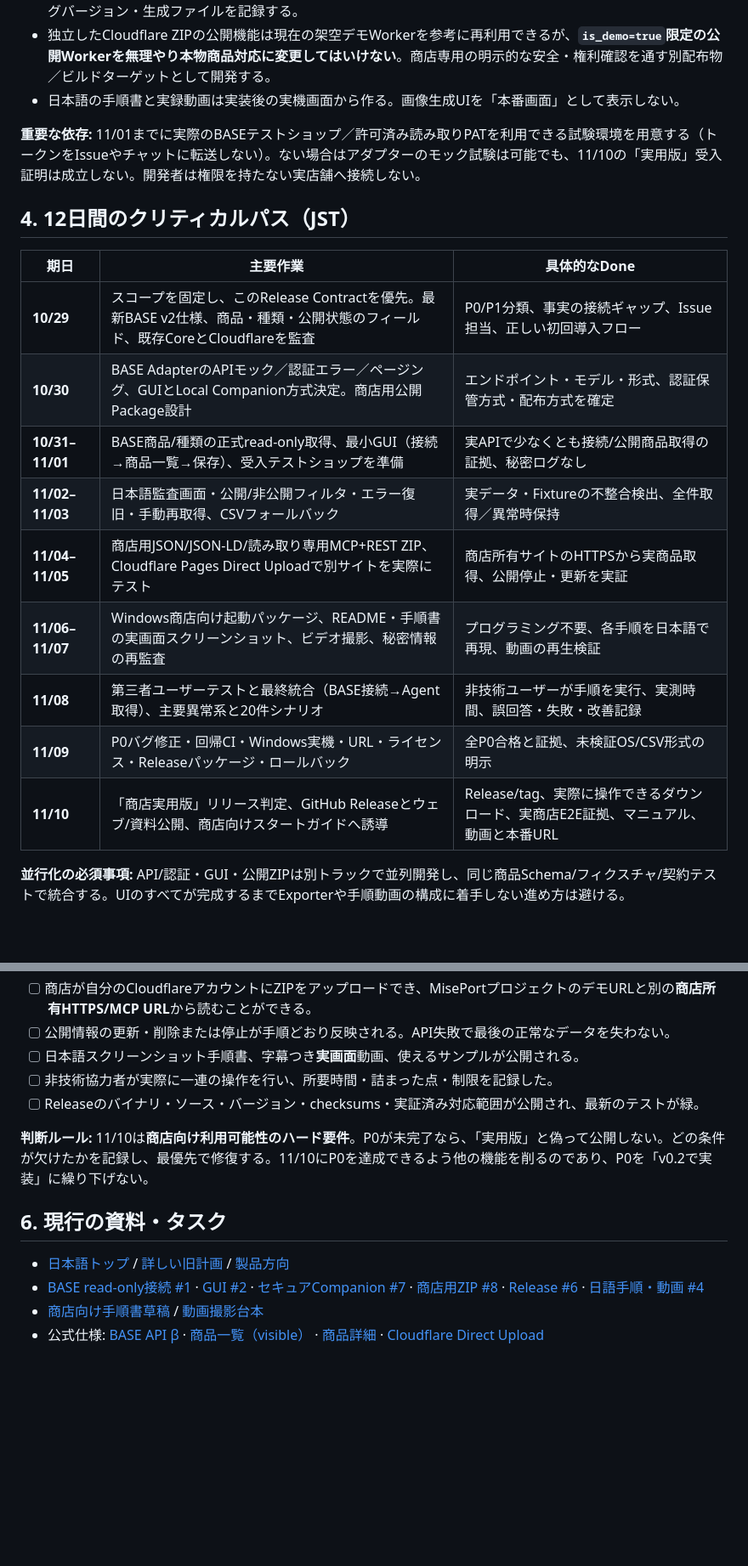
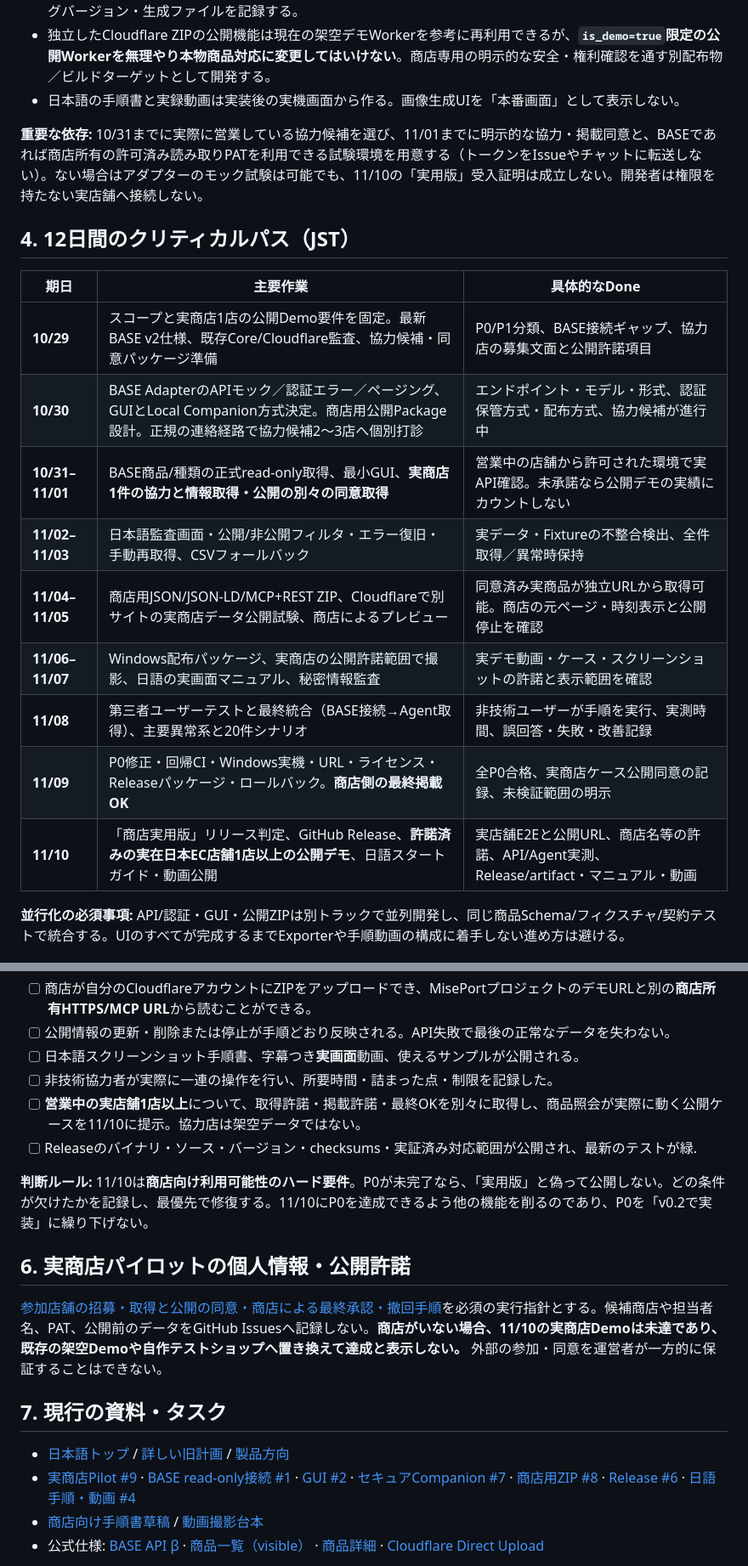
Before and after one commit to Siyuan-chat/miseport, a Markdown page: docs/RELEASE_2026-11-10.ja.md, 2 parts joined by grey strips. Shown at 85% size. Rendered like a GitHub page; blank space fills up the shorter version.

Commit message:
docs: require one consented real merchant public demo by Nov 10 [skip ci]

```diff
--- a/docs/RELEASE_2026-11-10.ja.md
+++ b/docs/RELEASE_2026-11-10.ja.md
@@ -46,21 +47,21 @@
 - 独立したCloudflare ZIPの公開機能は現在の架空デモWorkerを参考に再利用できるが、**`is_demo=true`限定の公開Workerを無理やり本物商品対応に変更してはいけない**。商店専用の明示的な安全・権利確認を通す別配布物／ビルドターゲットとして開発する。
 - 日本語の手順書と実録動画は実装後の実機画面から作る。画像生成UIを「本番画面」として表示しない。
 
-**重要な依存:** 11/01までに実際のBASEテストショップ／許可済み読み取りPATを利用できる試験環境を用意する（トークンをIssueやチャットに転送しない）。ない場合はアダプターのモック試験は可能でも、11/10の「実用版」受入証明は成立しない。開発者は権限を持たない実店舗へ接続しない。
+**重要な依存:** 10/31までに実際に営業している協力候補を選び、11/01までに明示的な協力・掲載同意と、BASEであれば商店所有の許可済み読み取りPATを利用できる試験環境を用意する（トークンをIssueやチャットに転送しない）。ない場合はアダプターのモック試験は可能でも、11/10の「実用版」受入証明は成立しない。開発者は権限を持たない実店舗へ接続しない。
 
 ## 4. 12日間のクリティカルパス（JST）
 
 | 期日 | 主要作業 | 具体的なDone |
 | --- | --- | --- |
-| **10/29** | スコープを固定し、このRelease Contractを優先。最新BASE v2仕様、商品・種類・公開状態のフィールド、既存CoreとCloudflareを監査 | P0/P1分類、事実の接続ギャップ、Issue担当、正しい初回導入フロー |
-| **10/30** | BASE AdapterのAPIモック／認証エラー／ページング、GUIとLocal Companion方式決定。商店用公開Package設計 | エンドポイント・モデル・形式、認証保管方式・配布方式を確定 |
-| **10/31–11/01** | BASE商品/種類の正式read-only取得、最小GUI（接続→商品一覧→保存）、受入テストショップを準備 | 実APIで少なくとも接続/公開商品取得の証拠、秘密ログなし |
+| **10/29** | スコープと実商店1店の公開Demo要件を固定。最新BASE v2仕様、既存Core/Cloudflare監査、協力候補・同意パッケージ準備 | P0/P1分類、BASE接続ギャップ、協力店の募集文面と公開許諾項目 |
+| **10/30** | BASE AdapterのAPIモック／認証エラー／ページング、GUIとLocal Companion方式決定。商店用公開Package設計。正規の連絡経路で協力候補2〜3店へ個別打診 | エンドポイント・モデル・形式、認証保管方式・配布方式、協力候補が進行中 |
+| **10/31–11/01** | BASE商品/種類の正式read-only取得、最小GUI、**実商店1件の協力と情報取得・公開の別々の同意取得** | 営業中の店舗から許可された環境で実API確認。未承諾なら公開デモの実績にカウントしない |
 | **11/02–11/03** | 日本語監査画面・公開/非公開フィルタ・エラー復旧・手動再取得、CSVフォールバック | 実データ・Fixtureの不整合検出、全件取得／異常時保持 |
-| **11/04–11/05** | 商店用JSON/JSON-LD/読み取り専用MCP+REST ZIP、Cloudflare Pages Direct Uploadで別サイトを実際にテスト | 商店所有サイトのHTTPSから実商品取得、公開停止・更新を実証 |
-| **11/06–11/07** | Windows商店向け起動パッケージ、README・手順書の実画面スクリーンショット、ビデオ撮影、秘密情報の再監査 | プログラミング不要、各手順を日本語で再現、動画の再生検証 |
+| **11/04–11/05** | 商店用JSON/JSON-LD/MCP+REST ZIP、Cloudflareで別サイトの実商店データ公開試験、商店によるプレビュー | 同意済み実商品が独立URLから取得可能。商店の元ページ・時刻表示と公開停止を確認 |
+| **11/06–11/07** | Windows配布パッケージ、実商店の公開許諾範囲で撮影、日語の実画面マニュアル、秘密情報監査 | 実デモ動画・ケース・スクリーンショットの許諾と表示範囲を確認 |
 | **11/08** | 第三者ユーザーテストと最終統合（BASE接続→Agent取得）、主要異常系と20件シナリオ | 非技術ユーザーが手順を実行、実測時間、誤回答・失敗・改善記録 |
-| **11/09** | P0バグ修正・回帰CI・Windows実機・URL・ライセンス・Releaseパッケージ・ロールバック | 全P0合格と証拠、未検証OS/CSV形式の明示 |
-| **11/10** | 「商店実用版」リリース判定、GitHub Releaseとウェブ/資料公開、商店向けスタートガイドへ誘導 | Release/tag、実際に操作できるダウンロード、実商店E2E証拠、マニュアル、動画と本番URL |
+| **11/09** | P0修正・回帰CI・Windows実機・URL・ライセンス・Releaseパッケージ・ロールバック。**商店側の最終掲載OK** | 全P0合格、実商店ケース公開同意の記録、未検証範囲の明示 |
+| **11/10** | 「商店実用版」リリース判定、GitHub Release、**許諾済みの実在日本EC店舗1店以上の公開デモ**、日語スタートガイド・動画公開 | 実店舗E2Eと公開URL、商店名等の許諾、API/Agent実測、Release/artifact・マニュアル・動画 |
 
 **並行化の必須事項:** API/認証・GUI・公開ZIPは別トラックで並列開発し、同じ商品Schema/フィクスチャ/契約テストで統合する。UIのすべてが完成するまでExporterや手順動画の構成に着手しない進め方は避ける。
 
@@ -74,14 +75,19 @@
 - [ ] 公開情報の更新・削除または停止が手順どおり反映される。API失敗で最後の正常なデータを失わない。
 - [ ] 日本語スクリーンショット手順書、字幕つき**実画面**動画、使えるサンプルが公開される。
 - [ ] 非技術協力者が実際に一連の操作を行い、所要時間・詰まった点・制限を記録した。
-- [ ] Releaseのバイナリ・ソース・バージョン・checksums・実証済み対応範囲が公開され、最新のテストが緑。
+- [ ] **営業中の実店舗1店以上**について、取得許諾・掲載許諾・最終OKを別々に取得し、商品照会が実際に動く公開ケースを11/10に提示。協力店は架空データではない。
+- [ ] Releaseのバイナリ・ソース・バージョン・checksums・実証済み対応範囲が公開され、最新のテストが緑.
 
 **判断ルール:** 11/10は**商店向け利用可能性のハード要件**。P0が未完了なら、「実用版」と偽って公開しない。どの条件が欠けたかを記録し、最優先で修復する。11/10にP0を達成できるよう他の機能を削るのであり、P0を「v0.2で実装」に繰り下げない。
 
-## 6. 現行の資料・タスク
+## 6. 実商店パイロットの個人情報・公開許諾
+
+[参加店舗の招募・取得と公開の同意・商店による最終承認・撤回手順](merchant/PILOT_2026-11-10.ja.md)を必須の実行指針とする。候補商店や担当者名、PAT、公開前のデータをGitHub Issuesへ記録しない。**商店がいない場合、11/10の実商店Demoは未達であり、既存の架空Demoや自作テストショップへ置き換えて達成と表示しない。** 外部の参加・同意を運営者が一方的に保証することはできない。
+
+## 7. 現行の資料・タスク
 
 - [日本語トップ](../README.md) / [詳しい旧計画](DEVELOPMENT_PLAN.ja.md) / [製品方向](PRODUCT_STRATEGY.ja.md)
-- [BASE read-only接続 #1](https://github.com/Siyuan-chat/miseport/issues/1) · [GUI #2](https://github.com/Siyuan-chat/miseport/issues/2) · [セキュアCompanion #7](https://github.com/Siyuan-chat/miseport/issues/7) · [商店用ZIP #8](https://github.com/Siyuan-chat/miseport/issues/8) · [Release #6](https://github.com/Siyuan-chat/miseport/issues/6) · [日語手順・動画 #4](https://github.com/Siyuan-chat/miseport/issues/4)
+- [実商店Pilot #9](https://github.com/Siyuan-chat/miseport/issues/9) · [BASE read-only接続 #1](https://github.com/Siyuan-chat/miseport/issues/1) · [GUI #2](https://github.com/Siyuan-chat/miseport/issues/2) · [セキュアCompanion #7](https://github.com/Siyuan-chat/miseport/issues/7) · [商店用ZIP #8](https://github.com/Siyuan-chat/miseport/issues/8) · [Release #6](https://github.com/Siyuan-chat/miseport/issues/6) · [日語手順・動画 #4](https://github.com/Siyuan-chat/miseport/issues/4)
 - [商店向け手順書草稿](merchant/SETUP_GUIDE.ja.md) / [動画撮影台本](merchant/VIDEO_DEMO_PLAN.ja.md)
 - 公式仕様: [BASE API β](https://apiv2.thebase.com/docs/) · [商品一覧（visible）](https://apiv2.thebase.com/docs/endpoints/get-api-items/) · [商品詳細](https://apiv2.thebase.com/docs/endpoints/get-api-items-id/) · [Cloudflare Direct Upload](https://developers.cloudflare.com/pages/get-started/direct-upload/)
 
```
Also changed, not shown: other parts of docs/RELEASE_2026-11-10.ja.md (+3 -2 lines).
